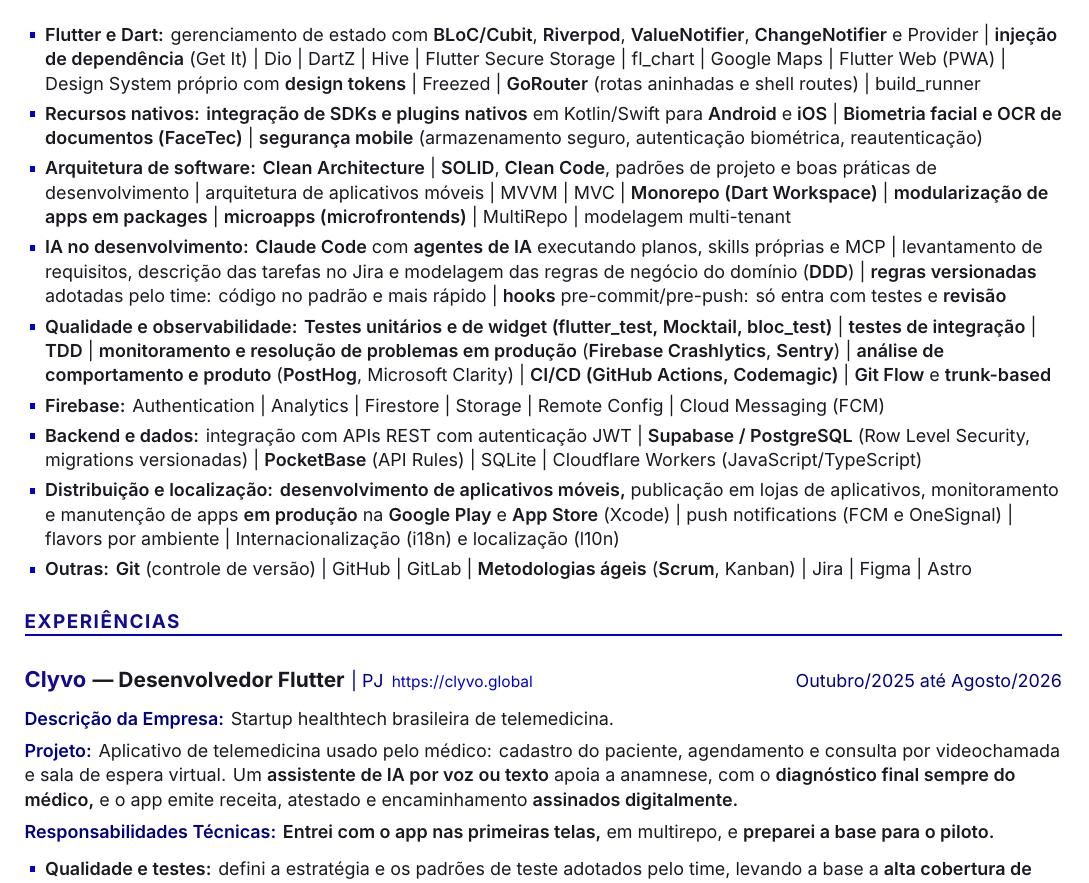
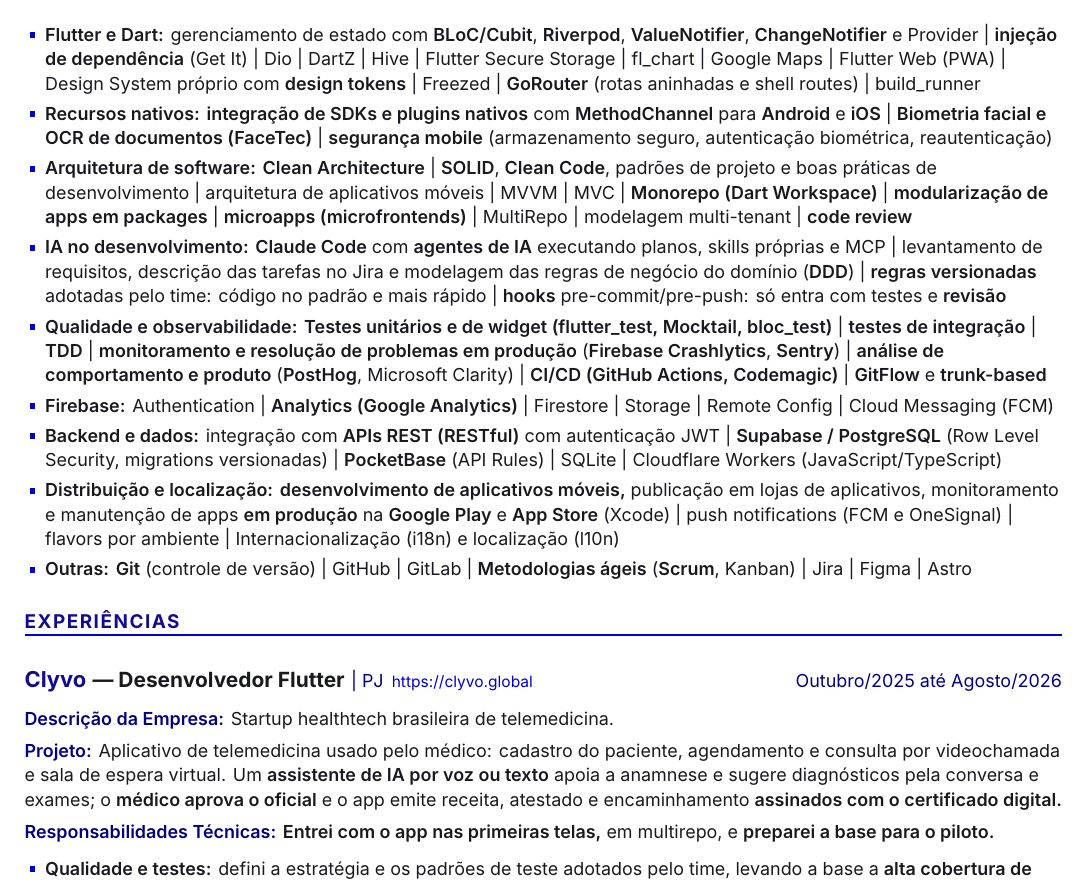
Before and after one commit to leandrorochaadm/leandrorochaadm, a LaTeX CV (curriculo-leandro-rocha-flutter.tex): part of page 1 of 2, cut so that both start at the same text. Compiled offline with XeLaTeX; a missing font is replaced by an installed copy or a similar font.

Commit message:
docs(cv): align skills with fintech job and detail Clyvo AI flow

```diff
--- a/curriculo-leandro-rocha-flutter.tex
+++ b/curriculo-leandro-rocha-flutter.tex
@@ -31,7 +31,7 @@
   pdftitle={Leandro Rocha de Brito — Desenvolvedor Mobile Flutter Pleno/Sênior},
   pdfauthor={Leandro Rocha de Brito},
   pdfsubject={Currículo — Desenvolvedor Mobile Flutter Pleno/Sênior},
-  pdfkeywords={Flutter, Dart, Mobile, Clean Architecture, SOLID, Riverpod, BLoC, Cubit, bloc\_test, ValueNotifier, ChangeNotifier, MVVM, Monorepo, Microapps, Microfrontends, Modularização, Clean Code, Injeção de dependência, Testes, Testes de integração, TDD, Segurança mobile, Firebase, Firebase Authentication, Supabase, PocketBase, VPS, Claude Code, IA, Agentes de IA, MCP, Git hooks, DDD, Levantamento de requisitos, Observabilidade, Monitoramento, Apps em produção, Sentry, PostHog, Firebase Crashlytics, Crash-free rate, Codemagic, GoRouter, go\_router, Shell routes, Get It, flutter\_test, Mocktail, Flutter Secure Storage, Biometria, Flavors, Design System, Design tokens, Squad, Scrum, Ágil, Metodologias ágeis, Trabalho em equipe, Gerenciamento de estado, Versionamento de código, Revisão de código, Padrões de projeto, Arquitetura de software, Resolução de problemas, Experiência do usuário, Foco na experiência do usuário, Controle de versão, Boas práticas de desenvolvimento, Arquitetura de aplicativos móveis, Desenvolvimento de aplicativos móveis, Desenvolvimento mobile, Engenharia de software, Integração com APIs, Publicação em lojas de aplicativos, Comunicação, Proatividade, Atenção aos detalhes, Pensamento analítico, Organização, Xcode, JWT, JavaScript, TypeScript, API REST, Android, iOS, CI/CD, GitHub Actions, Git, Testes unitários, Testes automatizados, App Store, Google Play, FaceTec, OCR},
+  pdfkeywords={Flutter, Dart, Mobile, Clean Architecture, SOLID, Riverpod, BLoC, Cubit, bloc\_test, ValueNotifier, ChangeNotifier, MVVM, Monorepo, Microapps, Microfrontends, Modularização, Clean Code, Injeção de dependência, Testes, Testes de integração, TDD, Segurança mobile, Firebase, Firebase Authentication, Supabase, PocketBase, VPS, Claude Code, IA, Agentes de IA, MCP, Git hooks, DDD, MethodChannel, Platform channels, GitFlow, Google Analytics, Firebase Analytics, APIs RESTful, Code review, Refinamento técnico, Documentação técnica, Levantamento de requisitos, Observabilidade, Monitoramento, Apps em produção, Sentry, PostHog, Firebase Crashlytics, Crash-free rate, Codemagic, GoRouter, go\_router, Shell routes, Get It, flutter\_test, Mocktail, Flutter Secure Storage, Biometria, Flavors, Design System, Design tokens, Squad, Scrum, Ágil, Metodologias ágeis, Trabalho em equipe, Gerenciamento de estado, Versionamento de código, Revisão de código, Padrões de projeto, Arquitetura de software, Resolução de problemas, Experiência do usuário, Foco na experiência do usuário, Controle de versão, Boas práticas de desenvolvimento, Arquitetura de aplicativos móveis, Desenvolvimento de aplicativos móveis, Desenvolvimento mobile, Engenharia de software, Integração com APIs, Publicação em lojas de aplicativos, Comunicação, Proatividade, Atenção aos detalhes, Pensamento analítico, Organização, Xcode, JWT, JavaScript, TypeScript, API REST, Android, iOS, CI/CD, GitHub Actions, Git, Testes unitários, Testes automatizados, App Store, Google Play, FaceTec, OCR},
   pdflang={pt-BR}
 }
 \usepackage{parskip}
@@ -166,12 +166,12 @@
 
 \begin{tight}
   \item \lbl{Flutter e Dart:} gerenciamento de estado com \textbf{BLoC/Cubit}, \textbf{Riverpod}, \textbf{ValueNotifier}, \textbf{ChangeNotifier} e Provider | \textbf{injeção de dependência} (Get It) | Dio | DartZ | Hive | Flutter Secure Storage | fl\_chart | Google Maps | Flutter Web (PWA) | Design System próprio com \textbf{design tokens} | Freezed | \textbf{GoRouter} (rotas aninhadas e shell routes) | build\_runner
-  \item \lbl{Recursos nativos:} \textbf{integração de SDKs e plugins nativos} em Kotlin/Swift para \textbf{Android} e \textbf{iOS} | \textbf{Biometria facial e OCR de documentos (FaceTec)} | \textbf{segurança mobile} (armazenamento seguro, autenticação biométrica, reautenticação)
-  \item \lbl{Arquitetura de software:} \textbf{Clean Architecture} | \textbf{SOLID}, \textbf{Clean Code}, padrões de projeto e boas práticas de desenvolvimento | arquitetura de aplicativos móveis | MVVM | MVC | \textbf{Monorepo (Dart Workspace)} | \textbf{modularização de apps em packages} | \textbf{microapps (microfrontends)} | MultiRepo | modelagem multi-tenant
+  \item \lbl{Recursos nativos:} \textbf{integração de SDKs e plugins nativos} com \textbf{MethodChannel} para \textbf{Android} e \textbf{iOS} | \textbf{Biometria facial e OCR de documentos (FaceTec)} | \textbf{segurança mobile} (armazenamento seguro, autenticação biométrica, reautenticação)
+  \item \lbl{Arquitetura de software:} \textbf{Clean Architecture} | \textbf{SOLID}, \textbf{Clean Code}, padrões de projeto e boas práticas de desenvolvimento | arquitetura de aplicativos móveis | MVVM | MVC | \textbf{Monorepo (Dart Workspace)} | \textbf{modularização de apps em packages} | \textbf{microapps (microfrontends)} | MultiRepo | modelagem multi-tenant | \textbf{code review}
   \item \lbl{IA no desenvolvimento:} \textbf{Claude Code} com \textbf{agentes de IA} executando planos, skills próprias e MCP | levantamento de requisitos, descrição das tarefas no Jira e modelagem das regras de negócio do domínio (\textbf{DDD}) | \textbf{regras versionadas} adotadas pelo time: código no padrão e mais rápido | \textbf{hooks} pre-commit/pre-push: só entra com testes e \textbf{revisão}
-  \item \lbl{Qualidade e observabilidade:} \textbf{Testes unitários e de widget (flutter\_test, Mocktail, bloc\_test)} | \textbf{testes de integração} | \textbf{TDD} | \textbf{monitoramento e resolução de problemas em produção} (\textbf{Firebase Crashlytics}, \textbf{Sentry}) | \textbf{análise de comportamento e produto} (\textbf{PostHog}, Microsoft Clarity) | \textbf{CI/CD (GitHub Actions, Codemagic)} | \textbf{Git Flow} e \textbf{trunk-based}
-  \item \lbl{Firebase:} Authentication | Analytics | Firestore | Storage | Remote Config | Cloud Messaging (FCM)
-  \item \lbl{Backend e dados:} integração com APIs REST com autenticação JWT | \textbf{Supabase / PostgreSQL} (Row Level Security, migrations versionadas) | \textbf{PocketBase} (API Rules) | SQLite | Cloudflare Workers (JavaScript/TypeScript)
+  \item \lbl{Qualidade e observabilidade:} \textbf{Testes unitários e de widget (flutter\_test, Mocktail, bloc\_test)} | \textbf{testes de integração} | \textbf{TDD} | \textbf{monitoramento e resolução de problemas em produção} (\textbf{Firebase Crashlytics}, \textbf{Sentry}) | \textbf{análise de comportamento e produto} (\textbf{PostHog}, Microsoft Clarity) | \textbf{CI/CD (GitHub Actions, Codemagic)} | \textbf{GitFlow} e \textbf{trunk-based}
+  \item \lbl{Firebase:} Authentication | \textbf{Analytics (Google Analytics)} | Firestore | Storage | Remote Config | Cloud Messaging (FCM)
+  \item \lbl{Backend e dados:} integração com \textbf{APIs REST (RESTful)} com autenticação JWT | \textbf{Supabase / PostgreSQL} (Row Level Security, migrations versionadas) | \textbf{PocketBase} (API Rules) | SQLite | Cloudflare Workers (JavaScript/TypeScript)
   \item \lbl{Distribuição e localização:} \textbf{desenvolvimento de aplicativos móveis,} publicação em lojas de aplicativos, monitoramento e manutenção de apps \textbf{em produção} na \textbf{Google Play} e \textbf{App Store} (Xcode) | push notifications (FCM e OneSignal) | flavors por ambiente | Internacionalização (i18n) e localização (l10n)
   \item \lbl{Outras:} \textbf{Git} (controle de versão) | GitHub | GitLab | \textbf{Metodologias ágeis} (\textbf{Scrum}, Kanban) | Jira | Figma | Astro
 \end{tight}
@@ -184,7 +184,7 @@
 
 \fld{Descrição da Empresa:} Startup healthtech brasileira de telemedicina.
 
-\fld{Projeto:} Aplicativo de telemedicina usado pelo médico: cadastro do paciente, agendamento e consulta por videochamada e sala de espera virtual. Um \textbf{assistente de IA por voz ou texto} apoia a anamnese, com o \textbf{diagnóstico final sempre do médico,} e o app emite receita, atestado e encaminhamento \textbf{assinados digitalmente.}
+\fld{Projeto:} Aplicativo de telemedicina usado pelo médico: cadastro do paciente, agendamento e consulta por videochamada e sala de espera virtual. Um \textbf{assistente de IA por voz ou texto} apoia a anamnese e sugere diagnósticos pela conversa e exames; o \textbf{médico aprova o oficial} e o app emite receita, atestado e encaminhamento \textbf{assinados com o certificado digital.}
 
 \fld{Responsabilidades Técnicas:} \textbf{Entrei com o app nas primeiras telas,} em multirepo, e \textbf{preparei a base para o piloto.}
 \begin{tight}
```
Also changed, not shown: README.md, curriculo-leandro-rocha-flutter.pdf, curriculo-leandro-rocha-flutter.tex (6 more changed lines).
